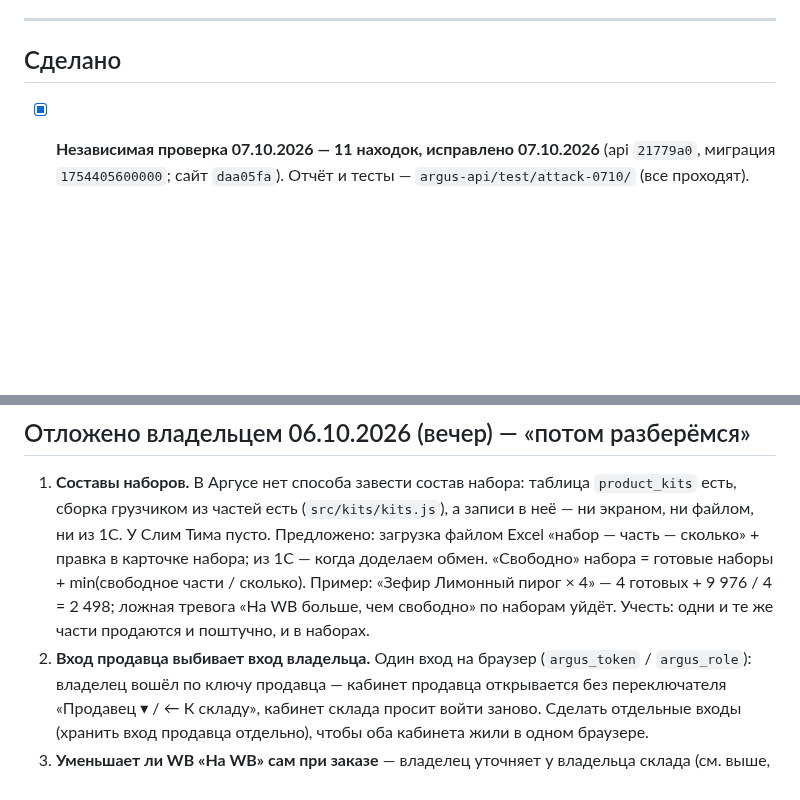
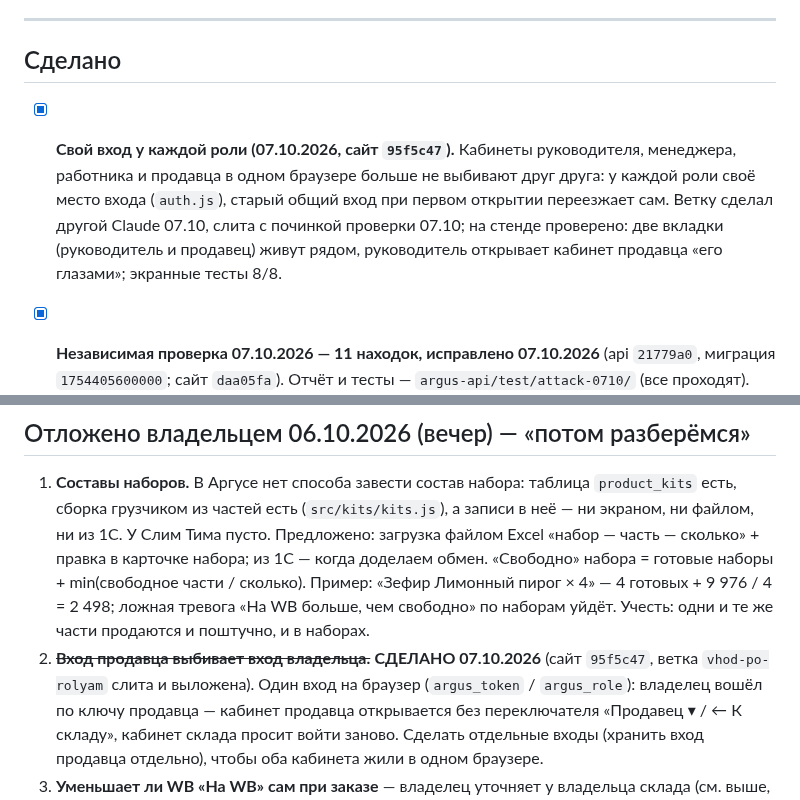
Before and after one commit to tatarinov0909-sudo/argus-product, a Markdown page: docs/Отложено.md, 2 parts joined by grey strips. GitHub-like rendering; blank space fills up the shorter version.

Commit message:
Отложено: свой вход у каждой роли выложен
Co-Authored-By: Claude Opus 5.5 <noreply@anthropic.com>

```diff
--- a/docs/Отложено.md
+++ b/docs/Отложено.md
@@ -783,6 +783,14 @@ API и фронтенд опубликованы 11 сентября, прове
 
 ## Сделано
 
+- [x] **Свой вход у каждой роли (07.10.2026, сайт `95f5c47`).** Кабинеты
+      руководителя, менеджера, работника и продавца в одном браузере больше не
+      выбивают друг друга: у каждой роли своё место входа (`auth.js`), старый
+      общий вход при первом открытии переезжает сам. Ветку сделал другой Claude
+      07.10, слита с починкой проверки 07.10; на стенде проверено: две вкладки
+      (руководитель и продавец) живут рядом, руководитель открывает кабинет
+      продавца «его глазами»; экранные тесты 8/8.
+
 - [x] **Независимая проверка 07.10.2026 — 11 находок, исправлено 07.10.2026**
       (api `21779a0`, миграция `1754405600000`; сайт `daa05fa`). Отчёт и тесты —
       `argus-api/test/attack-0710/` (все проходят). Поставка, принятая WB до
@@ -1276,7 +1284,7 @@ initial_load): едущее и принятое WB из поставок, уех
    пирог × 4» — 4 готовых + 9 976 / 4 = 2 498; ложная тревога «На WB больше,
    чем свободно» по наборам уйдёт. Учесть: одни и те же части продаются и
    поштучно, и в наборах.
-2. **Вход продавца выбивает вход владельца.** Один вход на браузер
+2. ~~**Вход продавца выбивает вход владельца.**~~ **СДЕЛАНО 07.10.2026** (сайт `95f5c47`, ветка `vhod-po-rolyam` слита и выложена). Один вход на браузер
    (`argus_token` / `argus_role`): владелец вошёл по ключу продавца — кабинет
    продавца открывается без переключателя «Продавец ▾ / ← К складу», кабинет
    склада просит войти заново. Сделать отдельные входы (хранить вход
```
